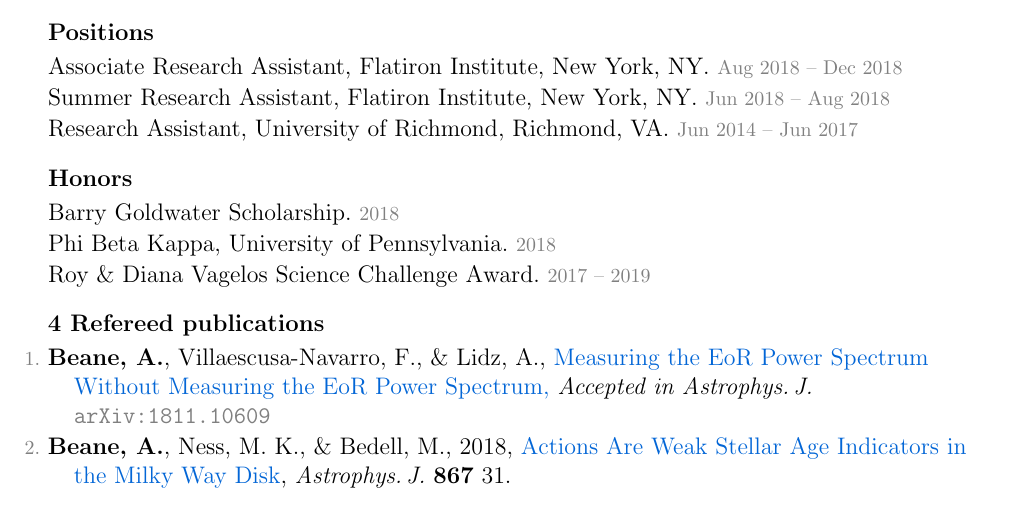
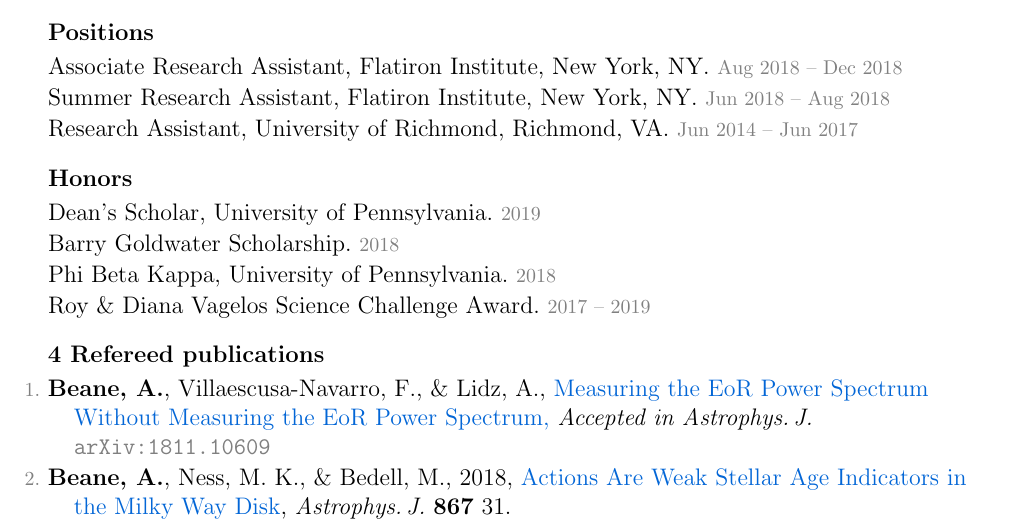
Before and after one commit to gusbeane/gusbeane.github.io, a LaTeX CV (cv/beane_cv.tex): part of the page, cut so that both start at the same text. Compiled offline with pdfLaTeX.

Commit message:
rebuilding site Tue Mar 19 21:50:44 GMT 2019

```diff
--- a/cv/beane_cv.tex
+++ b/cv/beane_cv.tex
@@ -154,6 +154,8 @@
 
 \hoggheading{Honors}
 \begin{list}{}{\hogglist}
+\item
+Dean's Scholar, University of Pennsylvania. \deemph{2019}
 \item
 Barry Goldwater Scholarship. \deemph{2018}
 \item
```
Also changed, not shown: cv/beane_cv.pdf, 1 other file.
